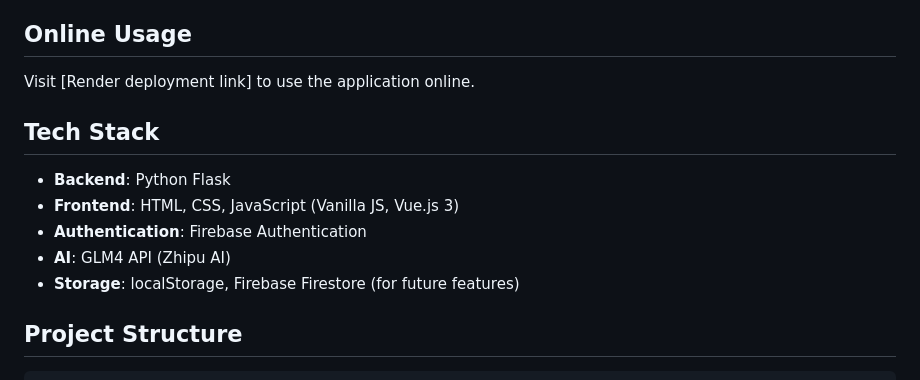
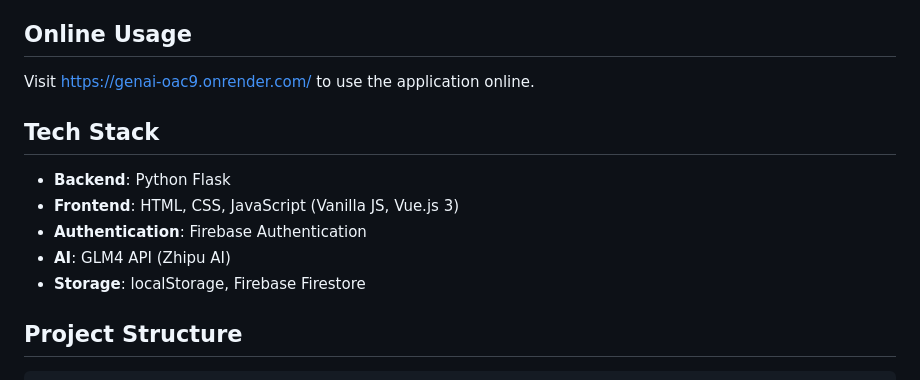
Before and after one commit to JerryChen-McGill/GenAI, a Markdown page: README.md, the part around the change. Rendered like a GitHub page.

```diff
--- a/README.md
+++ b/README.md
@@ -52,7 +52,7 @@ python backend/app.py
 
 ## Online Usage
 
-Visit [Render deployment link] to use the application online.
+Visit https://genai-oac9.onrender.com/ to use the application online.
 
 ## Tech Stack
 
@@ -60,7 +60,7 @@ Visit [Render deployment link] to use the application online.
 - **Frontend**: HTML, CSS, JavaScript (Vanilla JS, Vue.js 3)
 - **Authentication**: Firebase Authentication
 - **AI**: GLM4 API (Zhipu AI)
-- **Storage**: localStorage, Firebase Firestore (for future features)
+- **Storage**: localStorage, Firebase Firestore
 
 ## Project Structure
 
```
